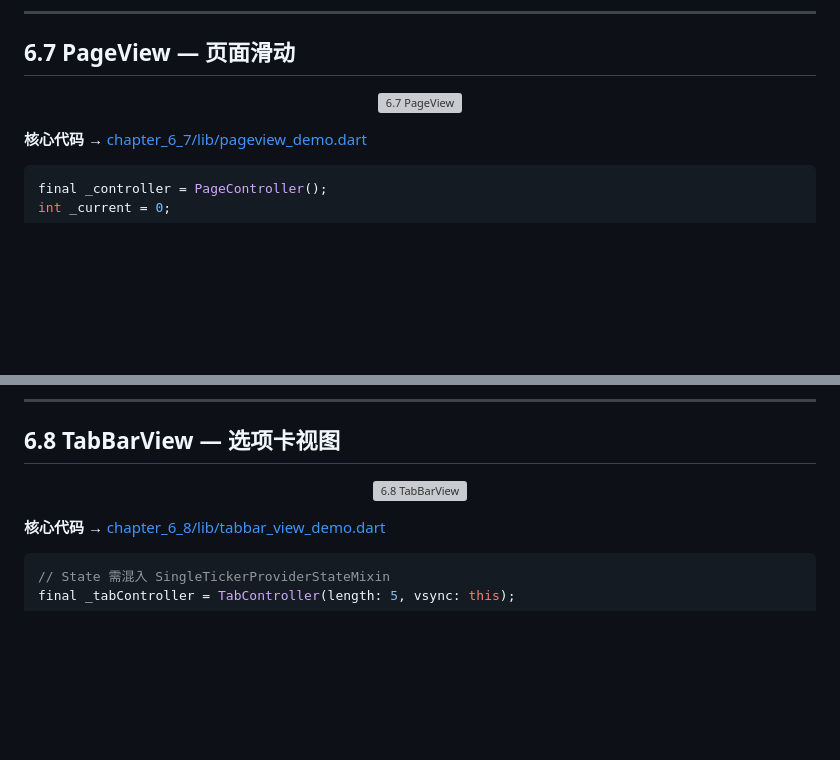
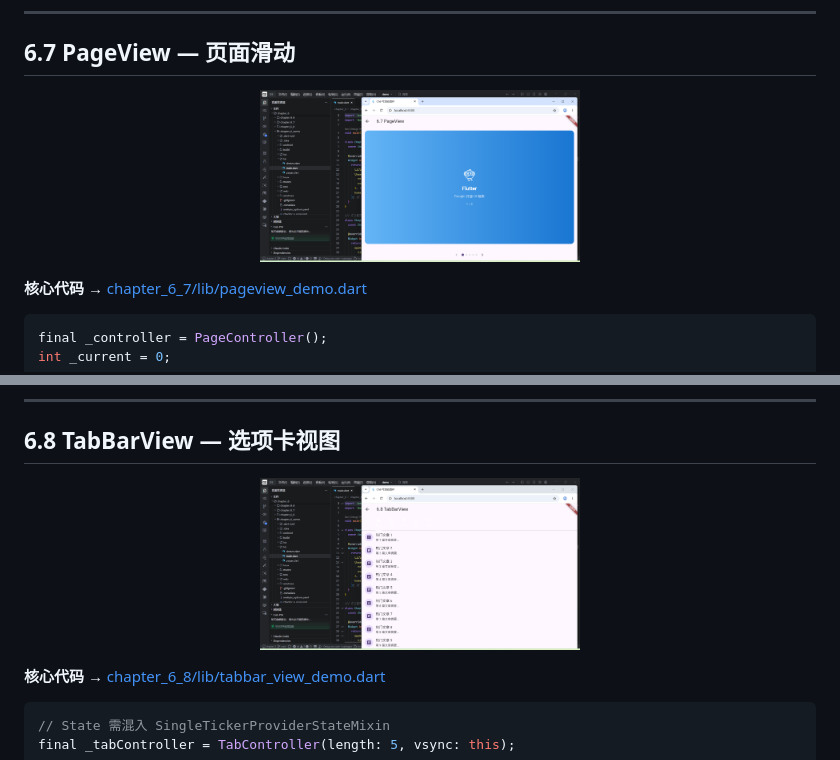
Before and after one commit to QAQsuiyuan/flutter-chapter-6-scrollable-widgets, a Markdown page: README.md, 2 parts joined by grey strips. Rendered like a GitHub page; blank space fills up the shorter version; grey boxes are pictures that could not be loaded.

```diff
--- a/README.md
+++ b/README.md
@@ -242,7 +242,7 @@ _key.currentState!.removeItem(index, (ctx, animation) {
 ## 6.7 PageView — 页面滑动
 
 <p align="center">
-  <img src="../chapter_6_sceen/QQ20260614-225037.png" width="320" alt="6.7 PageView">
+  <img src="chapter_6_sceen/QQ20260614-225037.png" width="320" alt="6.7 PageView">
 </p>
 
 **核心代码** → [chapter_6_7/lib/pageview_demo.dart](chapter_6_7/lib/pageview_demo.dart)
@@ -277,7 +277,7 @@ _controller.previousPage(...);
 ## 6.8 TabBarView — 选项卡视图
 
 <p align="center">
-  <img src="../chapter_6_sceen/QQ20260614-225054.png" width="320" alt="6.8 TabBarView">
+  <img src="chapter_6_sceen/QQ20260614-225054.png" width="320" alt="6.8 TabBarView">
 </p>
 
 **核心代码** → [chapter_6_8/lib/tabbar_view_demo.dart](chapter_6_8/lib/tabbar_view_demo.dart)
```
Also changed, not shown: other parts of README.md (+7 -7 lines).
